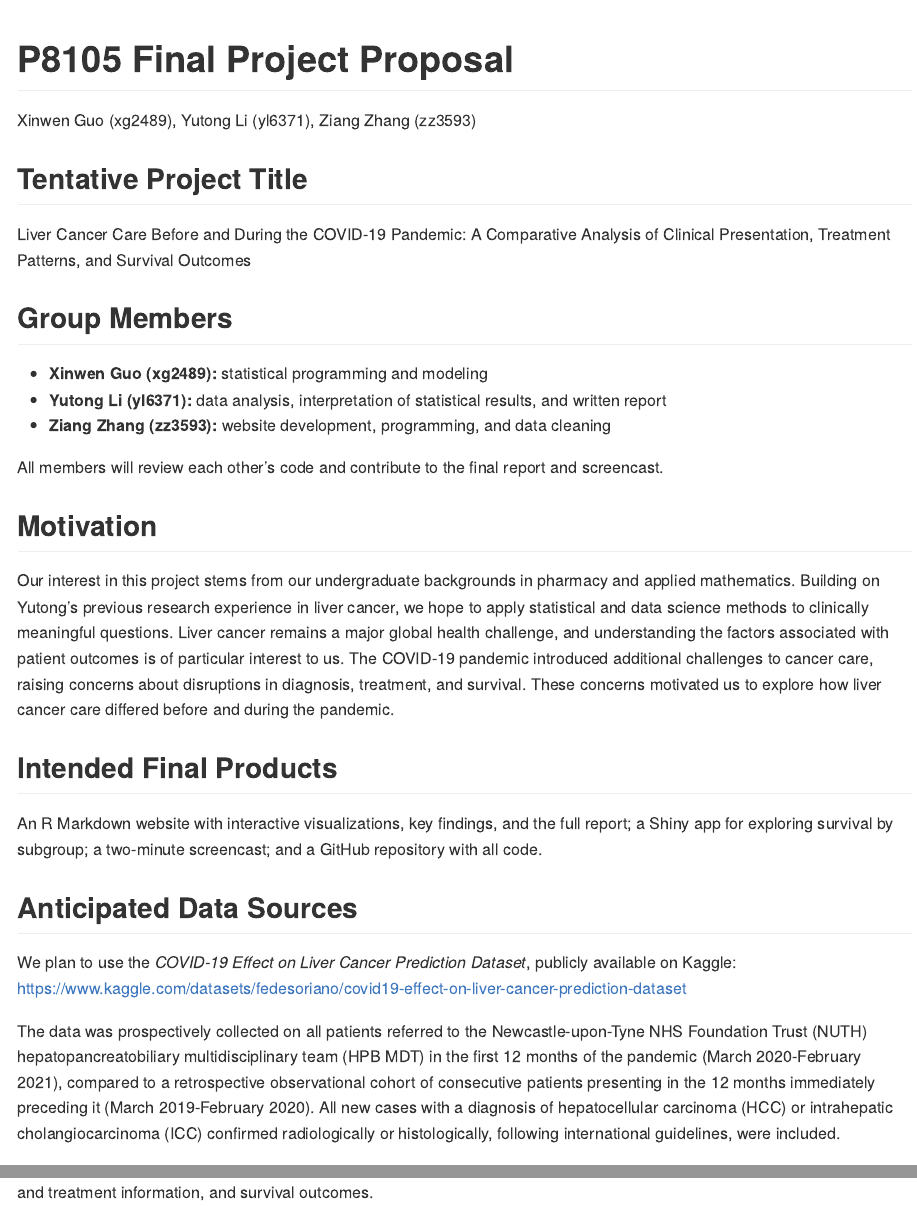
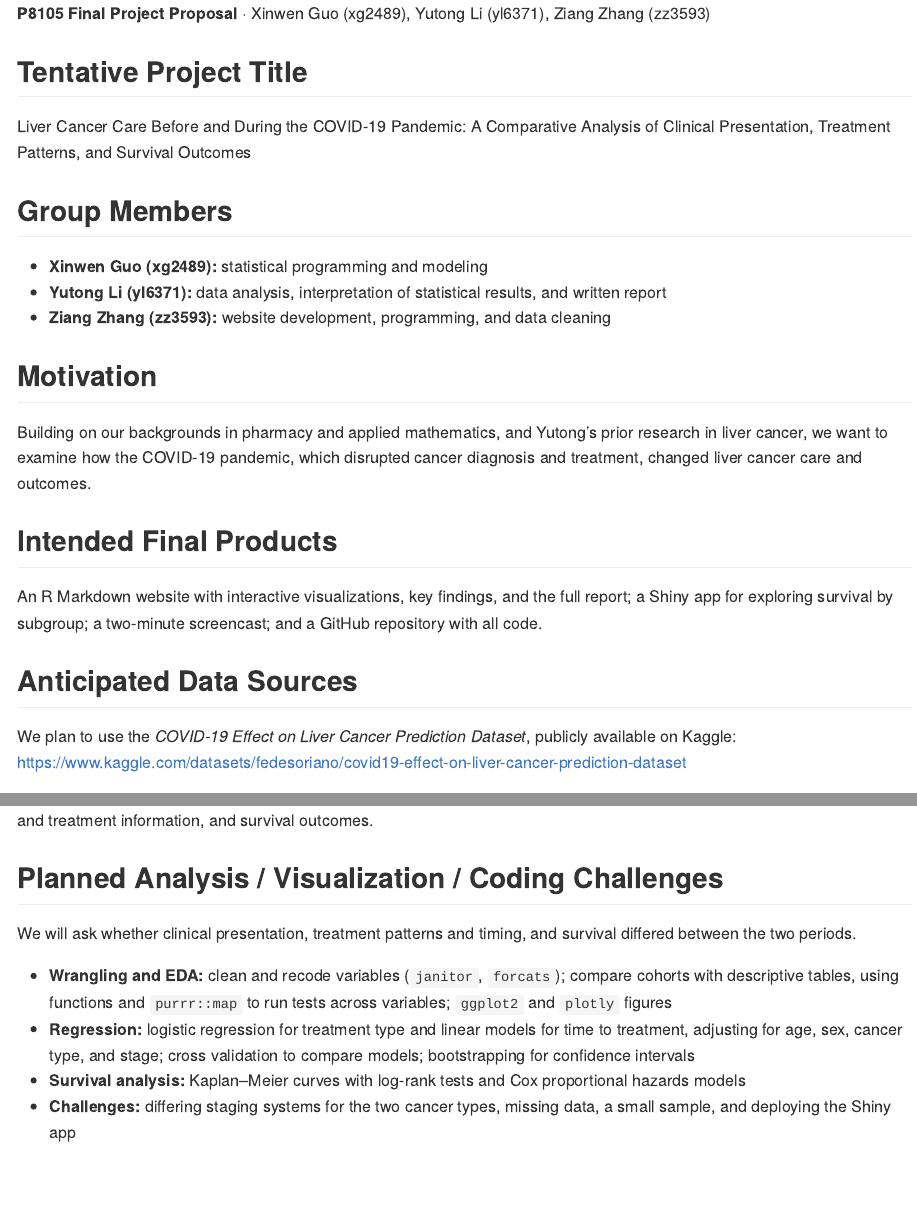
Before and after one commit to willowinna/p8105_final_project_HCC, an R Markdown document (final_project_proposal.Rmd): the page in a window 1100 px wide, from its top, and a second part further down, joined at a grey line. The pictures show the output file final_project_proposal.md that the author committed with the source, drawn offline in the style of GitHub.

Commit message:
Add proposal (GitHub document + one-page PDF)

```diff
--- a/final_project_proposal.Rmd
+++ b/final_project_proposal.Rmd
@@ -1,8 +1,11 @@
 ---
-title: "P8105 Final Project Proposal"
-author: "Xinwen Guo (xg2489), Yutong Li (yl6371), Ziang Zhang (zz3593)"
-output: pdf_document
+output:
+  github_document: default
+  pdf_document: default
+geometry: margin=1in
 ---
+
+**P8105 Final Project Proposal** · Xinwen Guo (xg2489), Yutong Li (yl6371), Ziang Zhang (zz3593)
 
 ## Tentative Project Title
 
@@ -14,11 +17,9 @@ Liver Cancer Care Before and During the COVID-19 Pandemic: A Comparative Analysi
 - **Yutong Li (yl6371):** data analysis, interpretation of statistical results, and written report
 - **Ziang Zhang (zz3593):** website development, programming, and data cleaning
 
-All members will review each other's code and contribute to the final report and screencast.
-
 ## Motivation
 
-Our interest in this project stems from our undergraduate backgrounds in pharmacy and applied mathematics. Building on Yutong's previous research experience in liver cancer, we hope to apply statistical and data science methods to clinically meaningful questions. Liver cancer remains a major global health challenge, and understanding the factors associated with patient outcomes is of particular interest to us. The COVID-19 pandemic introduced additional challenges to cancer care, raising concerns about disruptions in diagnosis, treatment, and survival. These concerns motivated us to explore how liver cancer care differed before and during the pandemic.
+Building on our backgrounds in pharmacy and applied mathematics, and Yutong's prior research in liver cancer, we want to examine how the COVID-19 pandemic, which disrupted cancer diagnosis and treatment, changed liver cancer care and outcomes.
 
 ## Intended Final Products
 
@@ -28,8 +29,6 @@ An R Markdown website with interactive visualizations, key findings, and the ful
 
 We plan to use the *COVID-19 Effect on Liver Cancer Prediction Dataset*, publicly available on Kaggle:
 https://www.kaggle.com/datasets/fedesoriano/covid19-effect-on-liver-cancer-prediction-dataset
-
-The data was prospectively collected on all patients referred to the Newcastle-upon-Tyne NHS Foundation Trust (NUTH) hepatopancreatobiliary multidisciplinary team (HPB MDT) in the first 12 months of the pandemic (March 2020-February 2021), compared to a retrospective observational cohort of consecutive patients presenting in the 12 months immediately preceding it (March 2019-February 2020). All new cases with a diagnosis of hepatocellular carcinoma (HCC) or intrahepatic cholangiocarcinoma (ICC) confirmed radiologically or histologically, following international guidelines, were included.
 
 The dataset contains 450 patient records and 27 variables, including demographic characteristics, cancer staging, diagnostic and treatment information, and survival outcomes.
 
```
Also changed, not shown: final_project_proposal.md, final_project_proposal.pdf (added).
